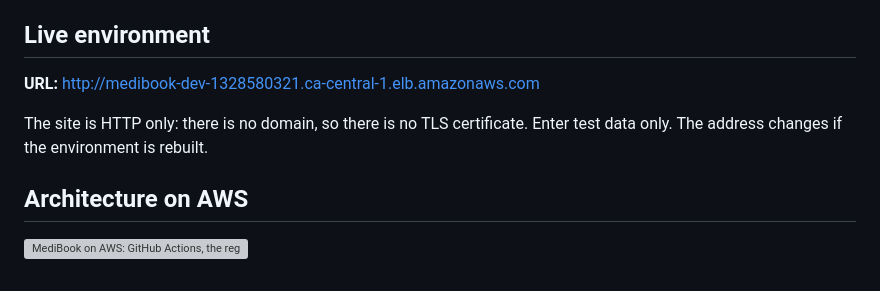
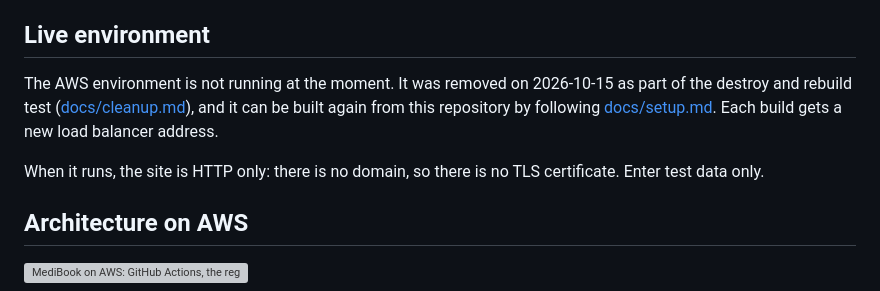
Before and after one commit to helinpatel926-collab/medibook, a Markdown page: README.md, the part around the change. Rendered like a GitHub page; grey boxes are pictures that could not be loaded.

Commit message:
Note in the README that the AWS environment is not running after the destroy test

```diff
--- a/README.md
+++ b/README.md
@@ -12,9 +12,9 @@ MediBook is a clinic appointment booking platform built as microservices and run
 
 ## Live environment
 
-**URL:** <http://medibook-dev-1328580321.ca-central-1.elb.amazonaws.com>
+The AWS environment is not running at the moment. It was removed on 2026-10-15 as part of the destroy and rebuild test ([docs/cleanup.md](docs/cleanup.md)), and it can be built again from this repository by following [docs/setup.md](docs/setup.md). Each build gets a new load balancer address.
 
-The site is HTTP only: there is no domain, so there is no TLS certificate. Enter test data only. The address changes if the environment is rebuilt.
+When it runs, the site is HTTP only: there is no domain, so there is no TLS certificate. Enter test data only.
 
 ## Architecture on AWS
 
```
